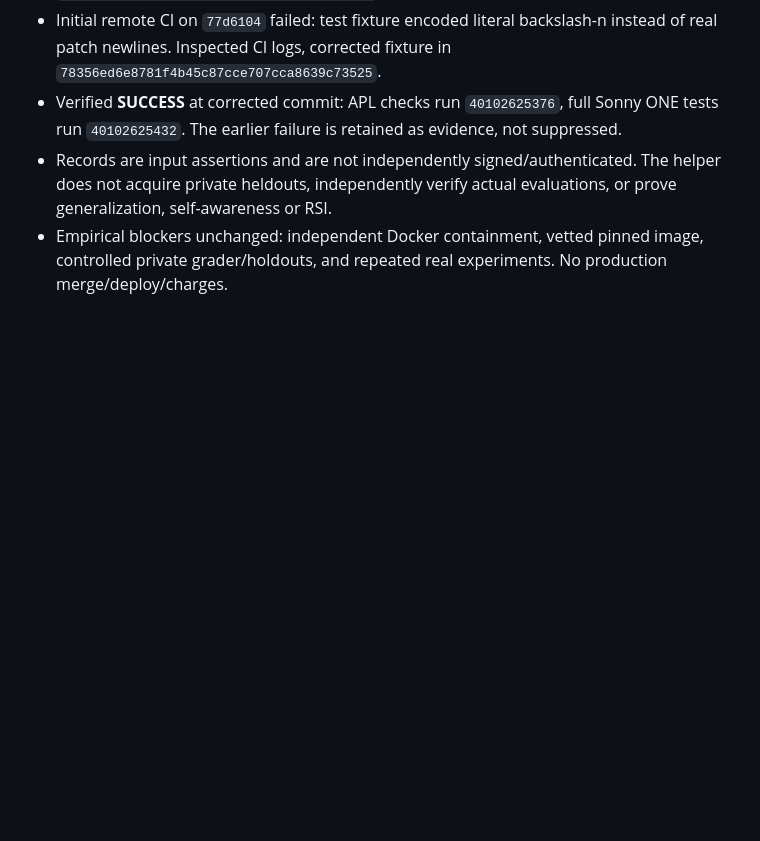
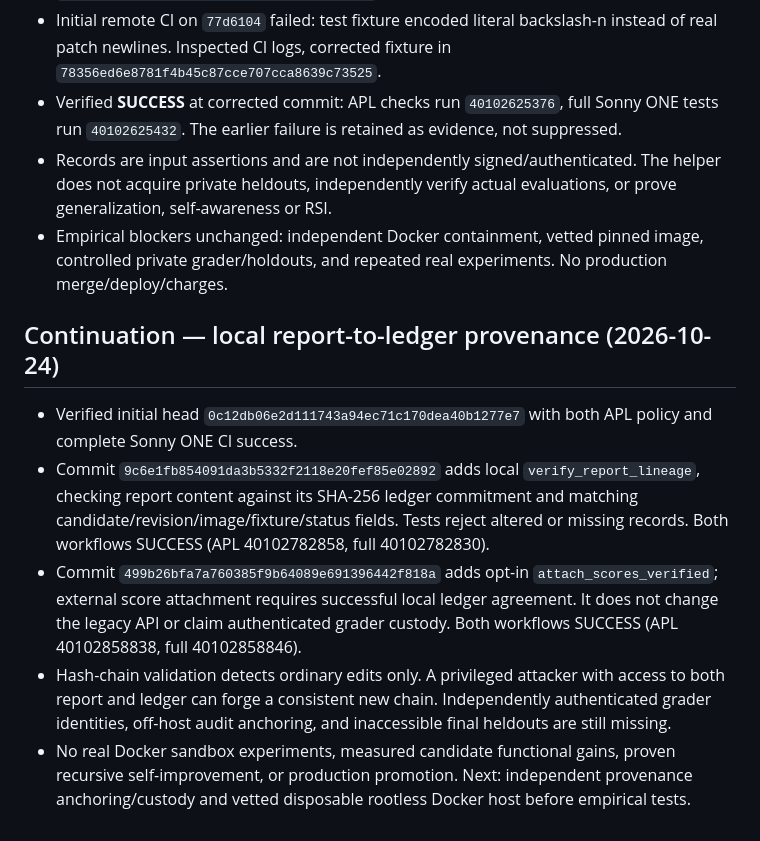
Before and after one commit to s58hjw2twn-netizen/Sonny2, a Markdown page: sonny_one/apl/DEVELOPMENT_LOG.md, the part around the change. Drawn GitHub-style; blank space fills up the shorter version.

Commit message:
docs(apl): record ledger-binding features and verified CI evidence

```diff
--- a/sonny_one/apl/DEVELOPMENT_LOG.md
+++ b/sonny_one/apl/DEVELOPMENT_LOG.md
@@ -190,3 +190,12 @@ Next blocker remains a disposable audited Linux Docker host, vetted hash-pinned
 - Verified **SUCCESS** at corrected commit: APL checks run `40102625376`, full Sonny ONE tests run `40102625432`. The earlier failure is retained as evidence, not suppressed.
 - Records are input assertions and are not independently signed/authenticated. The helper does not acquire private heldouts, independently verify actual evaluations, or prove generalization, self-awareness or RSI.
 - Empirical blockers unchanged: independent Docker containment, vetted pinned image, controlled private grader/holdouts, and repeated real experiments. No production merge/deploy/charges.
+
+
+## Continuation — local report-to-ledger provenance (2026-10-24)
+
+- Verified initial head `0c12db06e2d111743a94ec71c170dea40b1277e7` with both APL policy and complete Sonny ONE CI success.
+- Commit `9c6e1fb854091da3b5332f2118e20fef85e02892` adds local `verify_report_lineage`, checking report content against its SHA-256 ledger commitment and matching candidate/revision/image/fixture/status fields. Tests reject altered or missing records. Both workflows SUCCESS (APL 40102782858, full 40102782830).
+- Commit `499b26bfa7a760385f9b64089e691396442f818a` adds opt-in `attach_scores_verified`; external score attachment requires successful local ledger agreement. It does not change the legacy API or claim authenticated grader custody. Both workflows SUCCESS (APL 40102858838, full 40102858846).
+- Hash-chain validation detects ordinary edits only. A privileged attacker with access to both report and ledger can forge a consistent new chain. Independently authenticated grader identities, off-host audit anchoring, and inaccessible final heldouts are still missing.
+- No real Docker sandbox experiments, measured candidate functional gains, proven recursive self-improvement, or production promotion. Next: independent provenance anchoring/custody and vetted disposable rootless Docker host before empirical tests.
```
